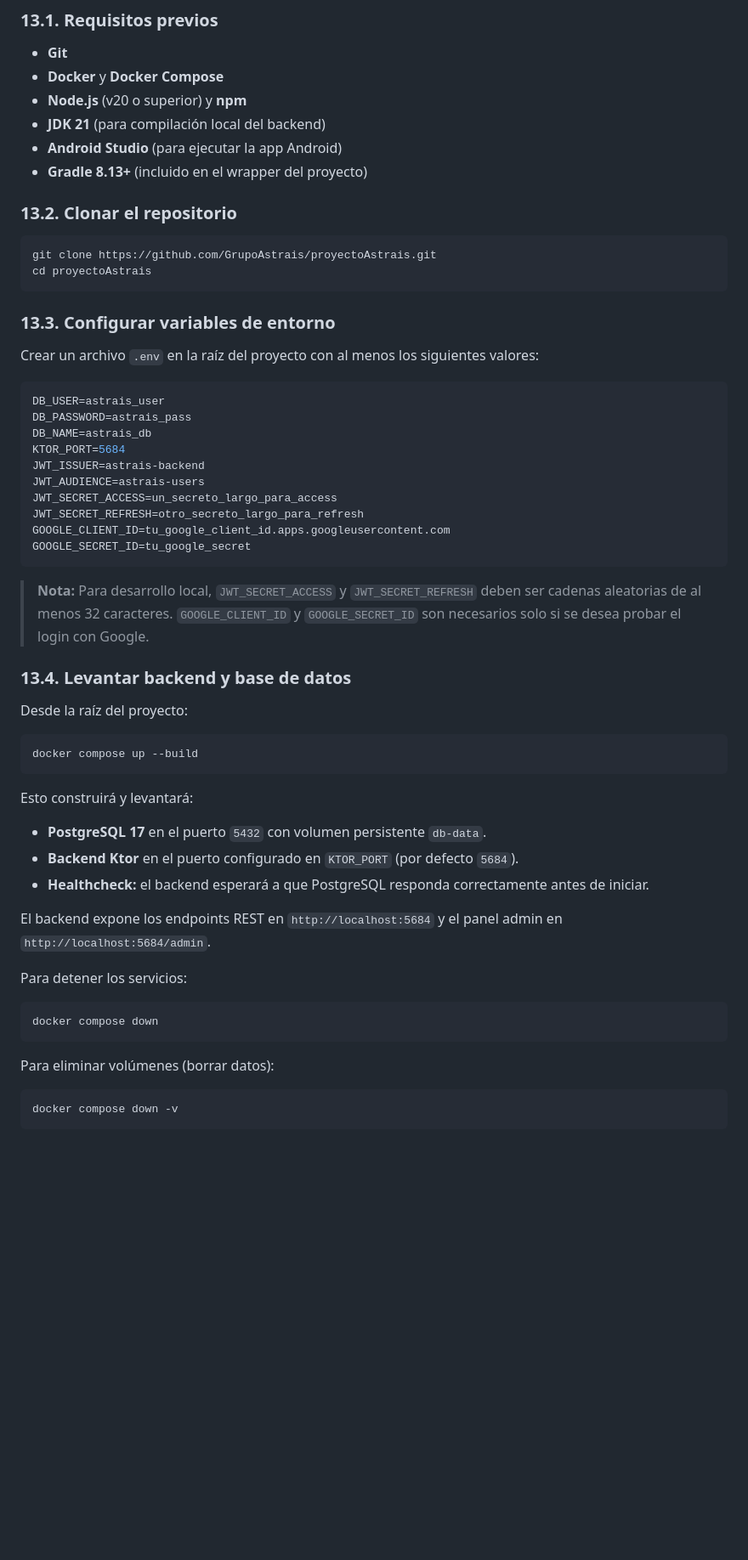
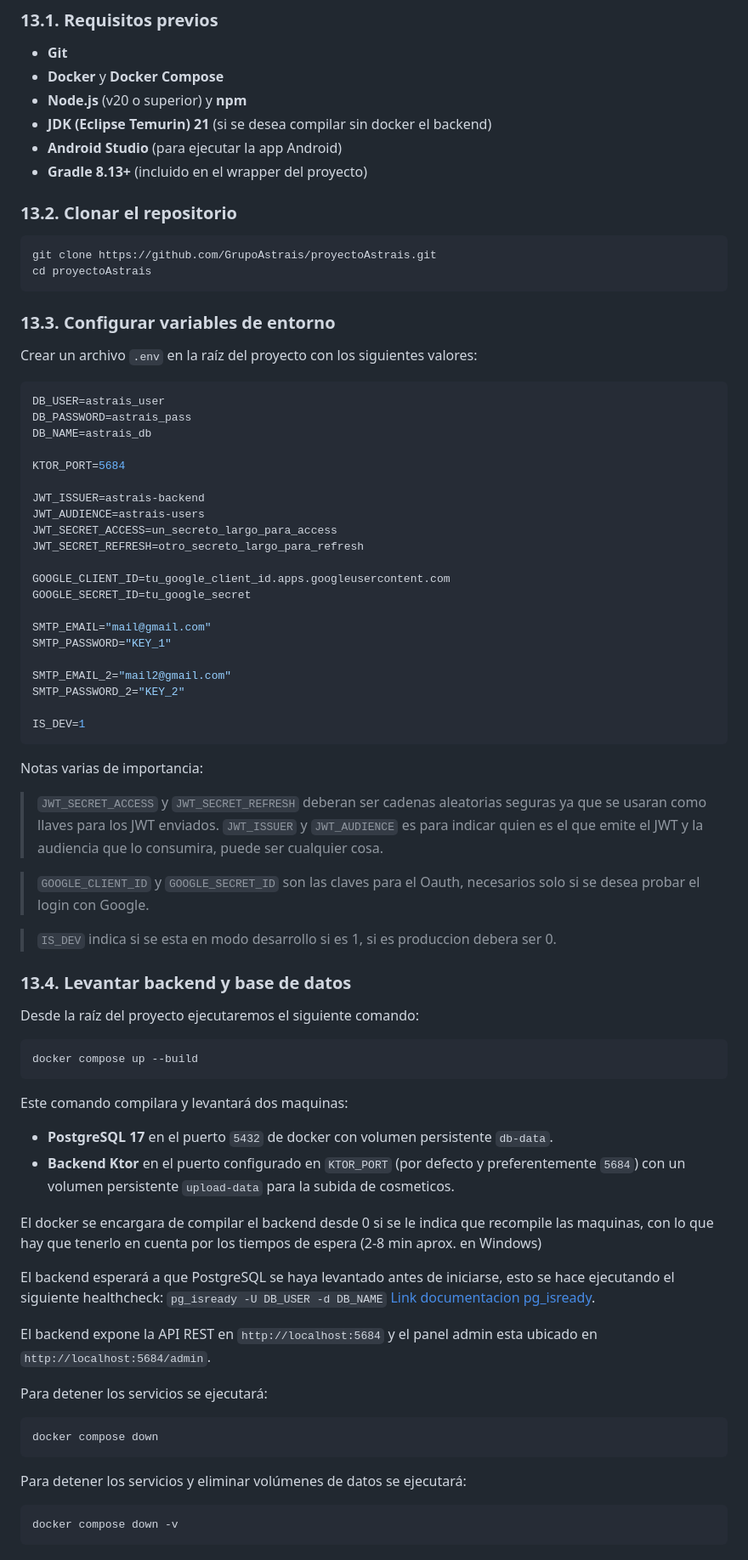
Before and after one commit to GrupoAstrais/proyectoAstrais, a Markdown page: docs/DOCUMENTACION.md, the part around one of its changes. Shown at 85% size. GitHub-like rendering; blank space fills up the shorter version.

Commit message:
docs(docs): Revision de la documentacion relacionada al backend

````diff
--- a/docs/DOCUMENTACION.md
+++ b/docs/DOCUMENTACION.md
@@ -815,7 +822,7 @@ La app Android implementa un patrón **offline-first** mediante:
 - **Git**
 - **Docker** y **Docker Compose**
 - **Node.js** (v20 o superior) y **npm**
-- **JDK 21** (para compilación local del backend)
+- **JDK (Eclipse Temurin) 21** (si se desea compilar sin docker el backend)
 - **Android Studio** (para ejecutar la app Android)
 - **Gradle 8.13+** (incluido en el wrapper del proyecto)
 
@@ -828,46 +835,66 @@ cd proyectoAstrais
 
 ### 13.3. Configurar variables de entorno
 
-Crear un archivo `.env` en la raíz del proyecto con al menos los siguientes valores:
+Crear un archivo `.env` en la raíz del proyecto con los siguientes valores:
 
 ```env
 DB_USER=astrais_user
 DB_PASSWORD=astrais_pass
 DB_NAME=astrais_db
+
 KTOR_PORT=5684
+
 JWT_ISSUER=astrais-backend
 JWT_AUDIENCE=astrais-users
 JWT_SECRET_ACCESS=un_secreto_largo_para_access
 JWT_SECRET_REFRESH=otro_secreto_largo_para_refresh
+
 GOOGLE_CLIENT_ID=tu_google_client_id.apps.googleusercontent.com
 GOOGLE_SECRET_ID=tu_google_secret
+
+SMTP_EMAIL="mail@gmail.com"
+SMTP_PASSWORD="KEY_1"
+
+SMTP_EMAIL_2="mail2@gmail.com"
+SMTP_PASSWORD_2="KEY_2"
+
+IS_DEV=1
 ```
 
-> **Nota:** Para desarrollo local, `JWT_SECRET_ACCESS` y `JWT_SECRET_REFRESH` deben ser cadenas aleatorias de al menos 32 caracteres. `GOOGLE_CLIENT_ID` y `GOOGLE_SECRET_ID` son necesarios solo si se desea probar el login con Google.
+Notas varias de importancia:
+
+> `JWT_SECRET_ACCESS` y `JWT_SECRET_REFRESH` deberan ser cadenas aleatorias seguras ya que se usaran como llaves para los JWT enviados. `JWT_ISSUER` y `JWT_AUDIENCE` es para indicar quien es el que emite el JWT y la audiencia que lo consumira, puede ser cualquier cosa.
+
+> `GOOGLE_CLIENT_ID` y `GOOGLE_SECRET_ID` son las claves para el Oauth, necesarios solo si se desea probar el login con Google.
+
+> `IS_DEV` indica si se esta en modo desarrollo si es 1, si es produccion debera ser 0.
 
 ### 13.4. Levantar backend y base de datos
 
-Desde la raíz del proyecto:
+Desde la raíz del proyecto ejecutaremos el siguiente comando:
 
 ```bash
 docker compose up --build
 ```
 
-Esto construirá y levantará:
+Este comando compilara y levantará dos maquinas:
 
-- **PostgreSQL 17** en el puerto `5432` con volumen persistente `db-data`.
-- **Backend Ktor** en el puerto configurado en `KTOR_PORT` (por defecto `5684`).
-- **Healthcheck:** el backend esperará a que PostgreSQL responda correctamente antes de iniciar.
+- **PostgreSQL 17** en el puerto `5432` de docker con volumen persistente `db-data`.
+- **Backend Ktor** en el puerto configurado en `KTOR_PORT` (por defecto y preferentemente `5684`) con un volumen persistente `upload-data` para la subida de cosmeticos.
 
-El backend expone los endpoints REST en `http://localhost:5684` y el panel admin en `http://localhost:5684/admin`.
+El docker se encargara de compilar el backend desde 0 si se le indica que recompile las maquinas, con lo que hay que tenerlo en cuenta por los tiempos de espera (2-8 min aprox. en Windows)
 
-Para detener los servicios:
+El backend esperará a que PostgreSQL se haya levantado antes de iniciarse, esto se hace ejecutando el siguiente healthcheck: `pg_isready -U DB_USER -d DB_NAME` [Link documentacion pg_isready](https://www.postgresql.org/docs/current/app-pg-isready.html).
+
+El backend expone la API REST en `http://localhost:5684` y el panel admin esta ubicado en `http://localhost:5684/admin`.
+
+Para detener los servicios se ejecutará:
 
 ```bash
 docker compose down
 ```
 
-Para eliminar volúmenes (borrar datos):
+Para detener los servicios y eliminar volúmenes de datos se ejecutará:
 
 ```bash
 docker compose down -v
````
Also changed, not shown: other parts of docs/DOCUMENTACION.md (+52 -22 lines).
